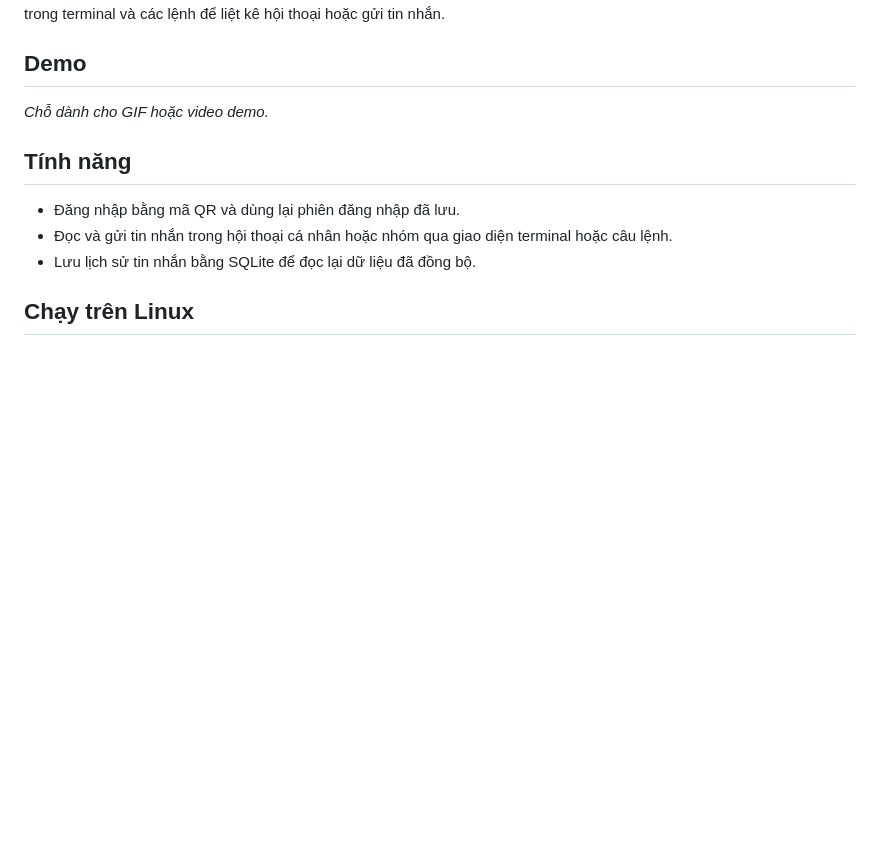
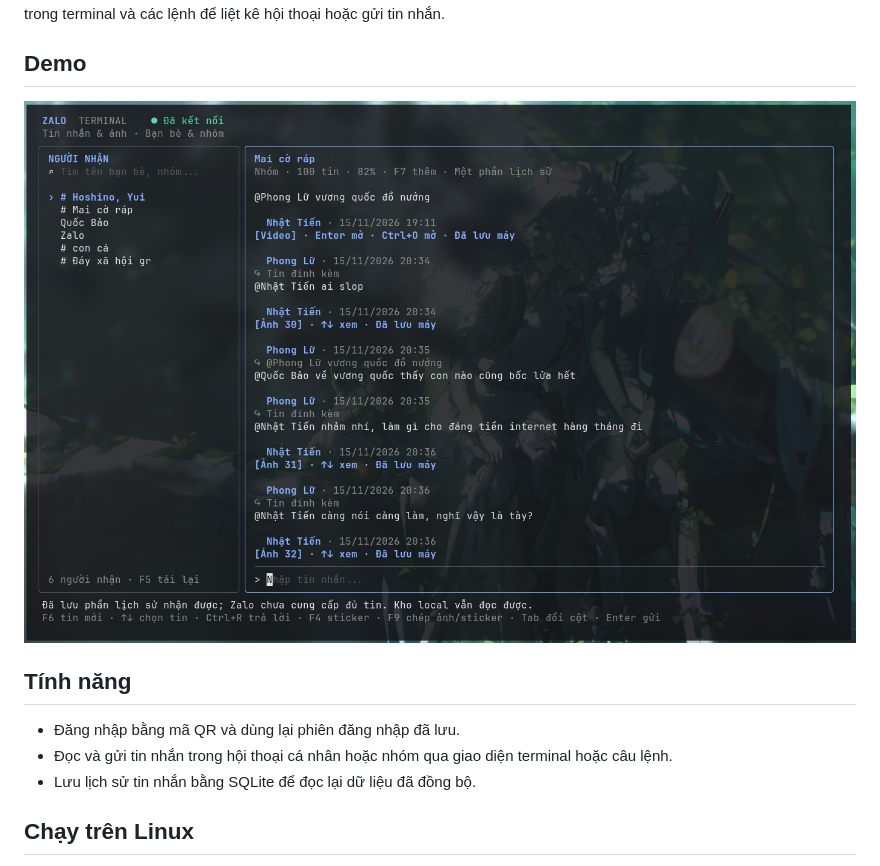
Before and after one commit to sweetvn04/zalo-cli, a Markdown page: README.md, the part around the change. GitHub-like rendering; pictures changed too: demo.png (added); blank space fills up the shorter version.

Commit message:
docs: add terminal demo to README

```diff
--- a/README.md
+++ b/README.md
@@ -4,12 +4,7 @@ Zalo CLI là ứng dụng dòng lệnh không chính thức để đọc và g
 
 ## Demo
 
-_Chỗ dành cho GIF hoặc video demo._
-
-<!--
-GIF: đặt file tại docs/demo.gif rồi dùng ![Zalo CLI demo](docs/demo.gif)
-Video: thay bằng [Xem video demo](URL_VIDEO)
--->
+![Giao diện Zalo CLI với danh sách hội thoại và khung chat nhóm](./demo.png)
 
 ## Tính năng
 
```
